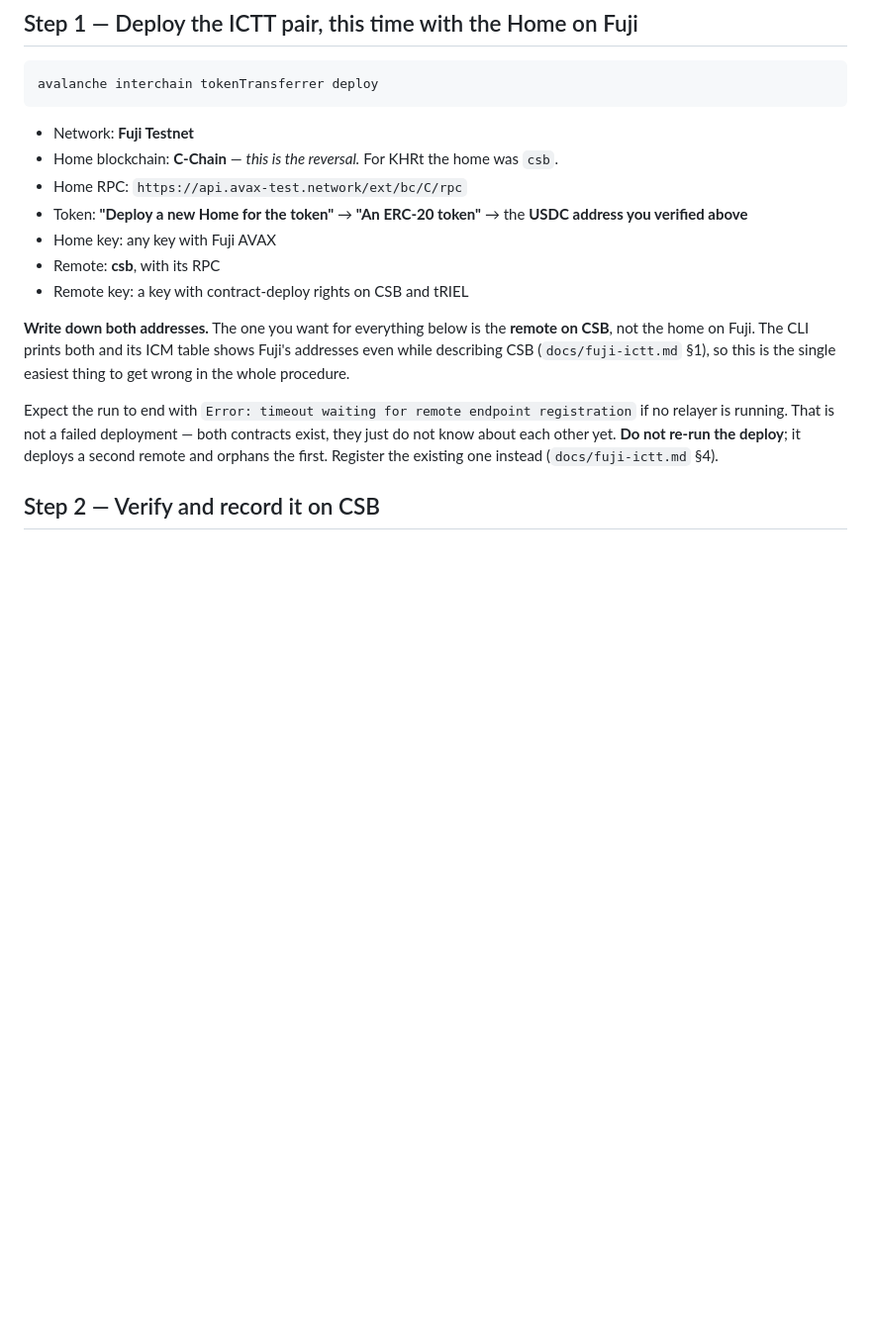
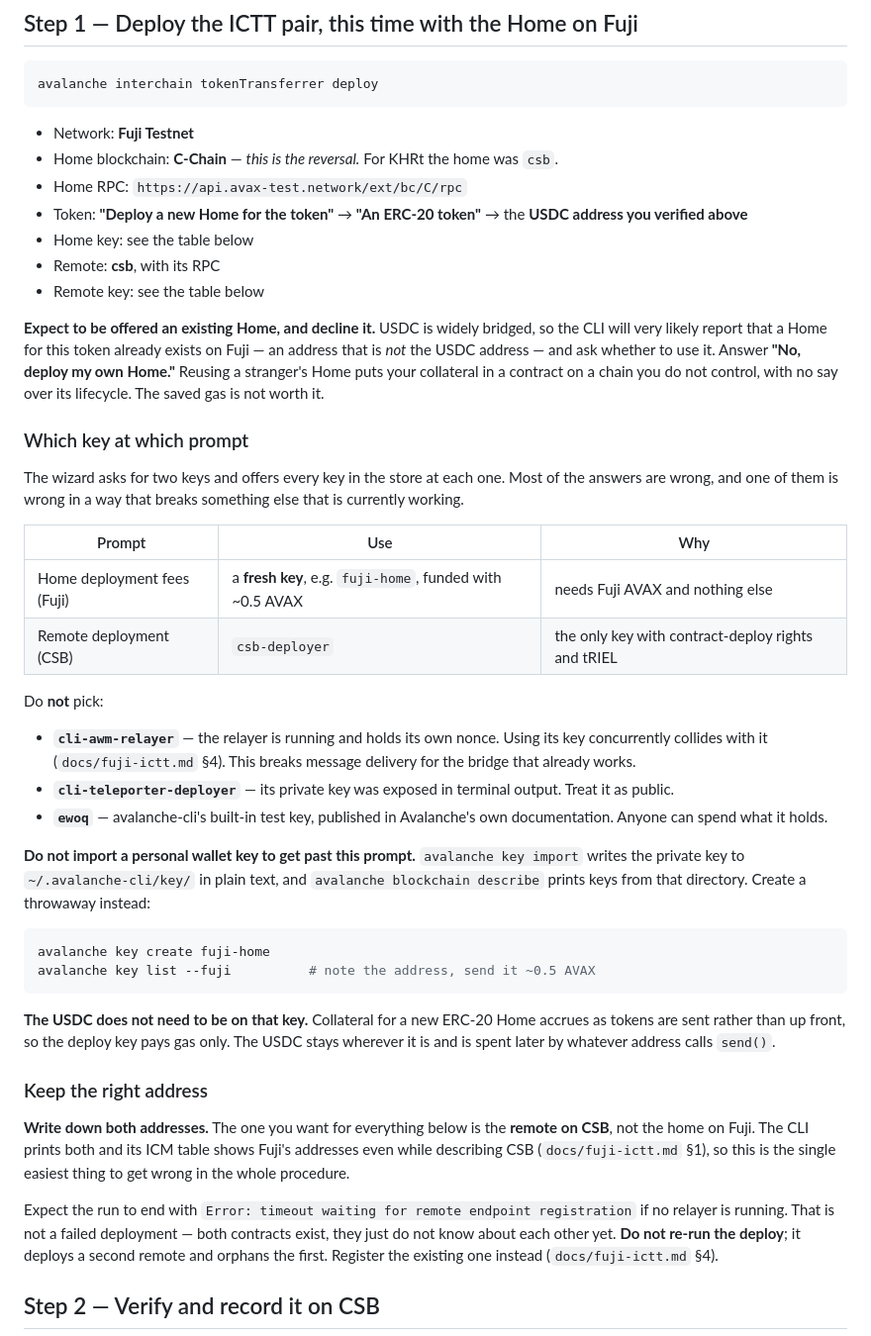
Before and after one commit to sengtha/CSB, a Markdown page: docs/usdc-ingress.md, the part around the change. Shown at 99% size. GitHub-like rendering; blank space fills up the shorter version.

Commit message:
usdc-ingress: say which key at which prompt, and to decline a stranger's Home
Two real stumbles from running step 1.

The wizard offers every stored key at both key prompts, and most answers are wrong.
One is wrong in a way that breaks something currently working: using
cli-awm-relayer collides with the running relayer's nonce and stops delivery for
the bridge that already works. cli-teleporter-deployer was exposed earlier, and
ewoq is published in Avalanche's own documentation. The doc now gives a table --
a fresh throwaway key for the Fuji side, csb-deployer for the CSB side -- and
names each key to avoid with the reason.

It also says not to import a personal wallet key to get past that prompt, since
avalanche key import writes it in plain text to a directory that avalanche
blockchain describe prints from. Creating a throwaway is one command, and the
deploy key needs AVAX only: collateral for a new ERC-20 Home accrues as tokens are
sent, not up front, so the USDC can stay in the operator's own wallet.

Separately, USDC is widely bridged, so the CLI will very likely report an existing
Home for it and offer to reuse it. Declining is correct -- reusing puts collateral
in a stranger's contract on a chain you do not control -- but the prompt shows an
address that is not the token's, which reads like something has gone wrong.

Co-Authored-By: Claude Opus 5 <noreply@anthropic.com>
Claude-Session: https://claude.ai/code/session_01BmGUBEGKxLppV2x4BMDDjQ

````diff
--- a/docs/usdc-ingress.md
+++ b/docs/usdc-ingress.md
@@ -153,9 +153,53 @@ avalanche interchain tokenTransferrer deploy
 - Home RPC: `https://api.avax-test.network/ext/bc/C/rpc`
 - Token: **"Deploy a new Home for the token"** → **"An ERC-20 token"** → the **USDC
   address you verified above**
-- Home key: any key with Fuji AVAX
+- Home key: see the table below
 - Remote: **csb**, with its RPC
-- Remote key: a key with contract-deploy rights on CSB and tRIEL
+- Remote key: see the table below
+
+**Expect to be offered an existing Home, and decline it.** USDC is widely bridged, so
+the CLI will very likely report that a Home for this token already exists on Fuji —
+an address that is *not* the USDC address — and ask whether to use it. Answer **"No,
+deploy my own Home."** Reusing a stranger's Home puts your collateral in a contract on
+a chain you do not control, with no say over its lifecycle. The saved gas is not worth
+it.
+
+### Which key at which prompt
+
+The wizard asks for two keys and offers every key in the store at each one. Most of
+the answers are wrong, and one of them is wrong in a way that breaks something else
+that is currently working.
+
+| Prompt | Use | Why |
+|---|---|---|
+| Home deployment fees (Fuji) | a **fresh key**, e.g. `fuji-home`, funded with ~0.5 AVAX | needs Fuji AVAX and nothing else |
+| Remote deployment (CSB) | `csb-deployer` | the only key with contract-deploy rights and tRIEL |
+
+Do **not** pick:
+
+- **`cli-awm-relayer`** — the relayer is running and holds its own nonce. Using its
+  key concurrently collides with it (`docs/fuji-ictt.md` §4). This breaks message
+  delivery for the bridge that already works.
+- **`cli-teleporter-deployer`** — its private key was exposed in terminal output.
+  Treat it as public.
+- **`ewoq`** — avalanche-cli's built-in test key, published in Avalanche's own
+  documentation. Anyone can spend what it holds.
+
+**Do not import a personal wallet key to get past this prompt.** `avalanche key
+import` writes the private key to `~/.avalanche-cli/key/` in plain text, and
+`avalanche blockchain describe` prints keys from that directory. Create a throwaway
+instead:
+
+```bash
+avalanche key create fuji-home
+avalanche key list --fuji          # note the address, send it ~0.5 AVAX
+```
+
+**The USDC does not need to be on that key.** Collateral for a new ERC-20 Home
+accrues as tokens are sent rather than up front, so the deploy key pays gas only. The
+USDC stays wherever it is and is spent later by whatever address calls `send()`.
+
+### Keep the right address
 
 **Write down both addresses.** The one you want for everything below is the **remote
 on CSB**, not the home on Fuji. The CLI prints both and its ICM table shows Fuji's
````
